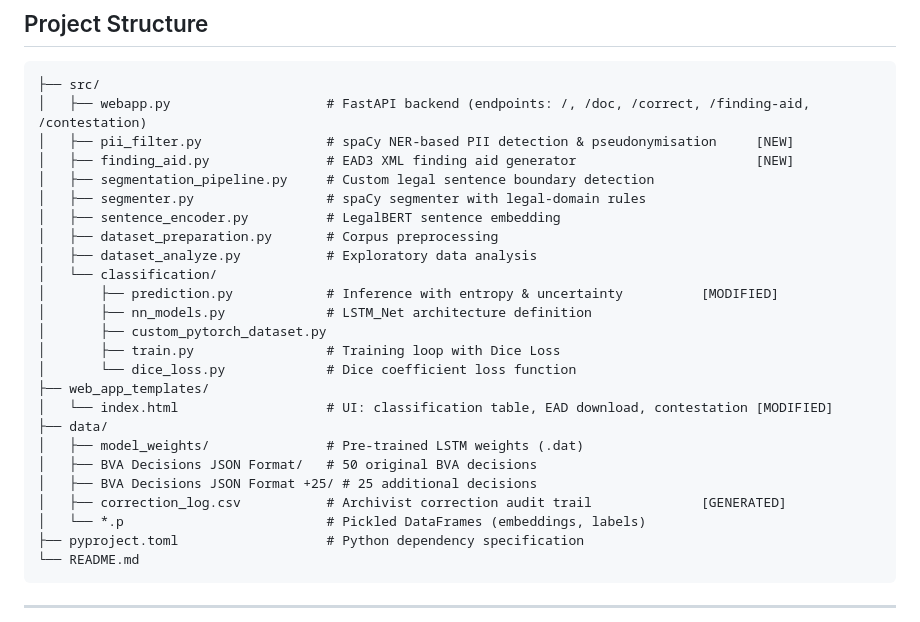
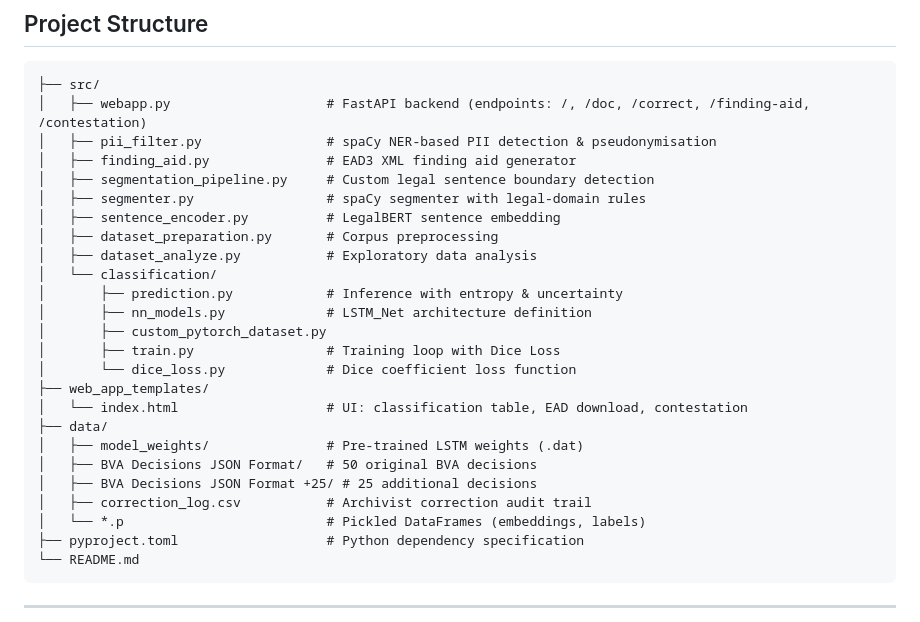
Before and after one commit to BaidarSamir/archival-rights-role-classifier, a Markdown page: Legal-Sentence-Role-Classification-main/README.md, the part around one of its changes. Rendered like a GitHub page.

Commit message:
final readme

````diff
--- a/Legal-Sentence-Role-Classification-main/README.md
+++ b/Legal-Sentence-Role-Classification-main/README.md
@@ -117,26 +117,26 @@ Reference:
 ```
 ├── src/
 │   ├── webapp.py                    # FastAPI backend (endpoints: /, /doc, /correct, /finding-aid, /contestation)
-│   ├── pii_filter.py                # spaCy NER-based PII detection & pseudonymisation     [NEW]
-│   ├── finding_aid.py               # EAD3 XML finding aid generator                       [NEW]
+│   ├── pii_filter.py                # spaCy NER-based PII detection & pseudonymisation
+│   ├── finding_aid.py               # EAD3 XML finding aid generator
 │   ├── segmentation_pipeline.py     # Custom legal sentence boundary detection
 │   ├── segmenter.py                 # spaCy segmenter with legal-domain rules
 │   ├── sentence_encoder.py          # LegalBERT sentence embedding
 │   ├── dataset_preparation.py       # Corpus preprocessing
 │   ├── dataset_analyze.py           # Exploratory data analysis
 │   └── classification/
-│       ├── prediction.py            # Inference with entropy & uncertainty          [MODIFIED]
+│       ├── prediction.py            # Inference with entropy & uncertainty
 │       ├── nn_models.py             # LSTM_Net architecture definition
 │       ├── custom_pytorch_dataset.py
 │       ├── train.py                 # Training loop with Dice Loss
 │       └── dice_loss.py             # Dice coefficient loss function
 ├── web_app_templates/
-│   └── index.html                   # UI: classification table, EAD download, contestation [MODIFIED]
+│   └── index.html                   # UI: classification table, EAD download, contestation
 ├── data/
 │   ├── model_weights/               # Pre-trained LSTM weights (.dat)
 │   ├── BVA Decisions JSON Format/   # 50 original BVA decisions
 │   ├── BVA Decisions JSON Format +25/ # 25 additional decisions
-│   ├── correction_log.csv           # Archivist correction audit trail              [GENERATED]
+│   ├── correction_log.csv           # Archivist correction audit trail
 │   └── *.p                          # Pickled DataFrames (embeddings, labels)
 ├── pyproject.toml                   # Python dependency specification
 └── README.md
````
Also changed, not shown: other parts of Legal-Sentence-Role-Classification-main/README.md (+2 -2 lines).
